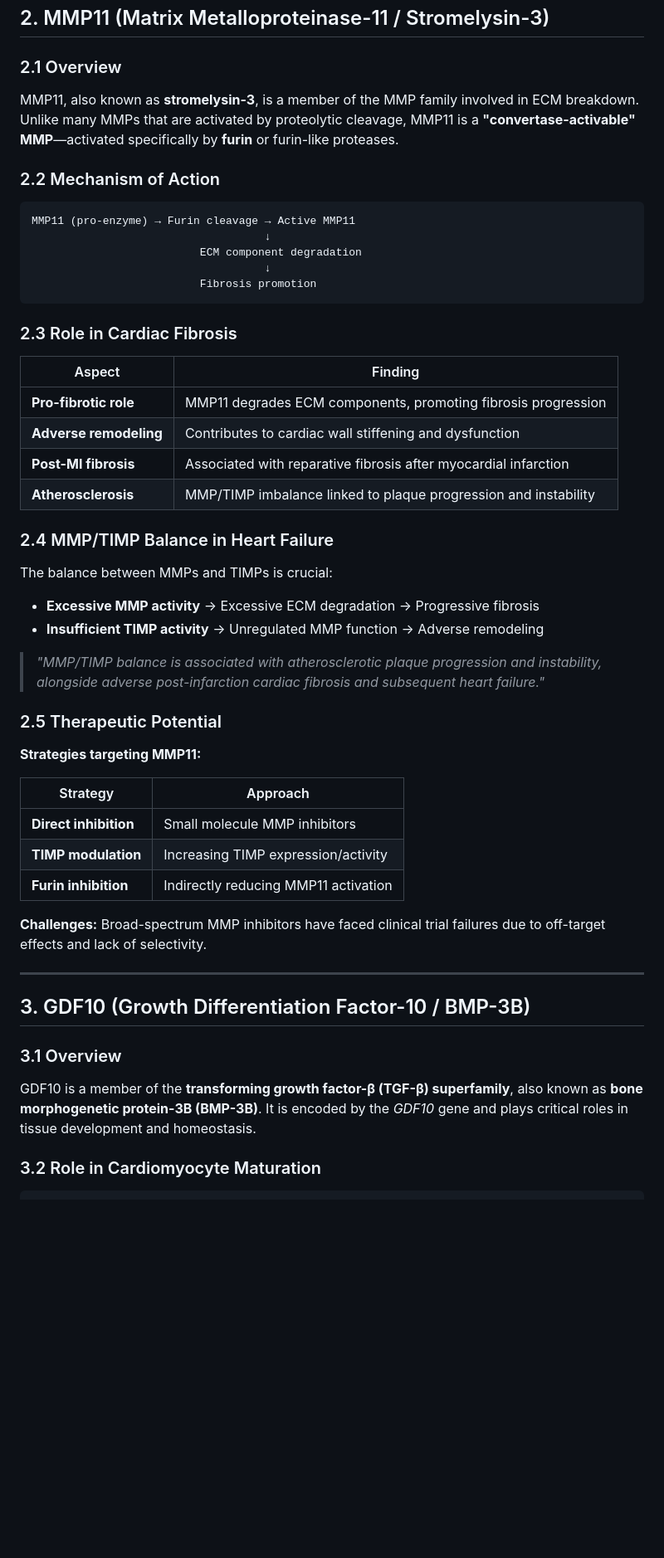
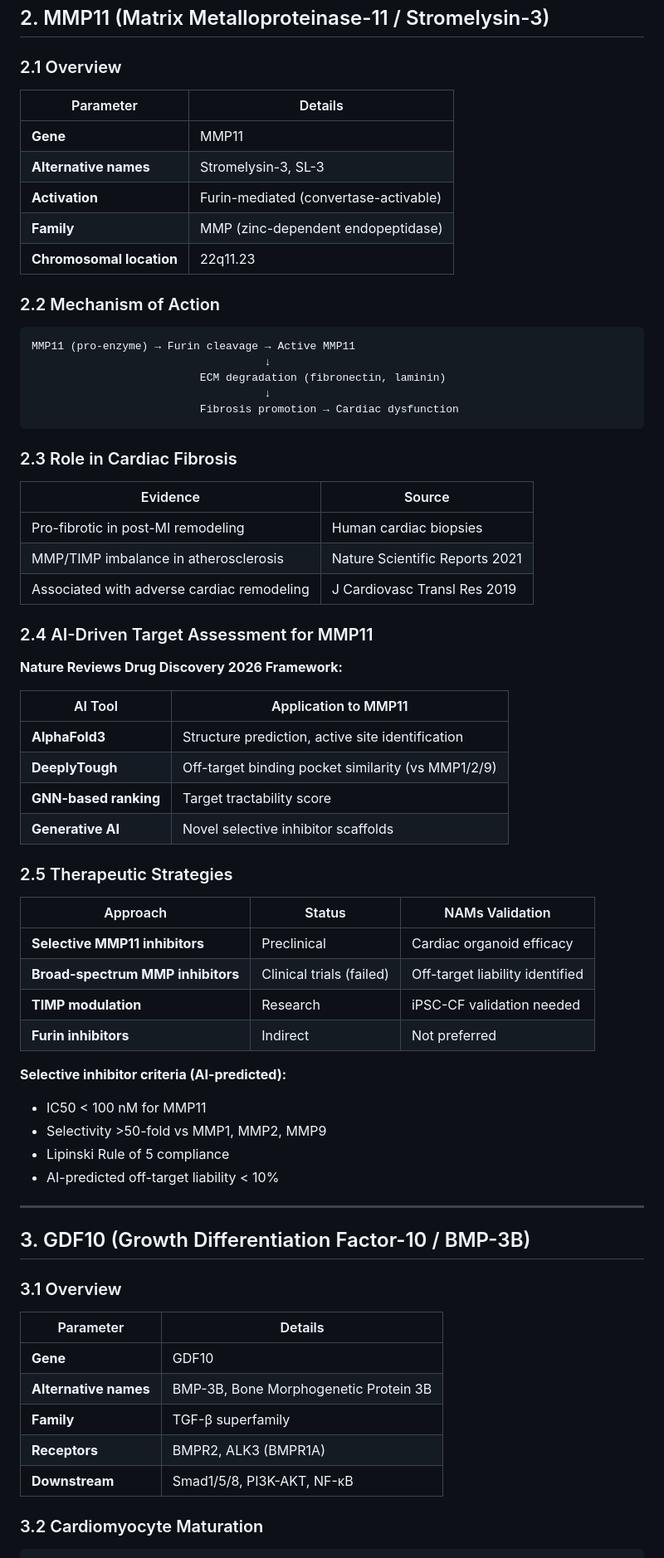
Before and after one commit to ohbryt/arp-v24, a Markdown page: MMP11_GDF10_HEART_FAILURE_REPORT_2026.md, the part around one of its changes. Shown at 83% size. Drawn GitHub-style; blank space fills up the shorter version.

````diff
--- a/MMP11_GDF10_HEART_FAILURE_REPORT_2026.md
+++ b/MMP11_GDF10_HEART_FAILURE_REPORT_2026.md
@@ -27,46 +52,57 @@ The **MMP/TIMP balance** is critical for maintaining ECM homeostasis. Alteration
 
 ### 2.1 Overview
 
-MMP11, also known as **stromelysin-3**, is a member of the MMP family involved in ECM breakdown. Unlike many MMPs that are activated by proteolytic cleavage, MMP11 is a **"convertase-activable" MMP**—activated specifically by **furin** or furin-like proteases.
+| Parameter | Details |
+|-----------|---------|
+| **Gene** | MMP11 |
+| **Alternative names** | Stromelysin-3, SL-3 |
+| **Activation** | Furin-mediated (convertase-activable) |
+| **Family** | MMP (zinc-dependent endopeptidase) |
+| **Chromosomal location** | 22q11.23 |
 
 ### 2.2 Mechanism of Action
 
 ```
 MMP11 (pro-enzyme) → Furin cleavage → Active MMP11
                                     ↓
-                          ECM component degradation
+                          ECM degradation (fibronectin, laminin)
                                     ↓
-                          Fibrosis promotion
+                          Fibrosis promotion → Cardiac dysfunction
 ```
 
 ### 2.3 Role in Cardiac Fibrosis
 
-| Aspect | Finding |
-|--------|---------|
-| **Pro-fibrotic role** | MMP11 degrades ECM components, promoting fibrosis progression |
-| **Adverse remodeling** | Contributes to cardiac wall stiffening and dysfunction |
-| **Post-MI fibrosis** | Associated with reparative fibrosis after myocardial infarction |
-| **Atherosclerosis** | MMP/TIMP imbalance linked to plaque progression and instability |
+| Evidence | Source |
+|----------|--------|
+| Pro-fibrotic in post-MI remodeling | Human cardiac biopsies |
+| MMP/TIMP imbalance in atherosclerosis | Nature Scientific Reports 2021 |
+| Associated with adverse cardiac remodeling | J Cardiovasc Transl Res 2019 |
 
-### 2.4 MMP/TIMP Balance in Heart Failure
+### 2.4 AI-Driven Target Assessment for MMP11
 
-The balance between MMPs and TIMPs is crucial:
-- **Excessive MMP activity** → Excessive ECM degradation → Progressive fibrosis
-- **Insufficient TIMP activity** → Unregulated MMP function → Adverse remodeling
+**Nature Reviews Drug Discovery 2026 Framework:**
 
-> *"MMP/TIMP balance is associated with atherosclerotic plaque progression and instability, alongside adverse post-infarction cardiac fibrosis and subsequent heart failure."*
+| AI Tool | Application to MMP11 |
+|---------|---------------------|
+| **AlphaFold3** | Structure prediction, active site identification |
+| **DeeplyTough** | Off-target binding pocket similarity (vs MMP1/2/9) |
+| **GNN-based ranking** | Target tractability score |
+| **Generative AI** | Novel selective inhibitor scaffolds |
 
-### 2.5 Therapeutic Potential
+### 2.5 Therapeutic Strategies
 
-**Strategies targeting MMP11:**
+| Approach | Status | NAMs Validation |
+|----------|--------|-----------------|
+| **Selective MMP11 inhibitors** | Preclinical | Cardiac organoid efficacy |
+| **Broad-spectrum MMP inhibitors** | Clinical trials (failed) | Off-target liability identified |
+| **TIMP modulation** | Research | iPSC-CF validation needed |
+| **Furin inhibitors** | Indirect | Not preferred |
 
-| Strategy | Approach |
-|----------|----------|
-| **Direct inhibition** | Small molecule MMP inhibitors |
-| **TIMP modulation** | Increasing TIMP expression/activity |
-| **Furin inhibition** | Indirectly reducing MMP11 activation |
-
-**Challenges:** Broad-spectrum MMP inhibitors have faced clinical trial failures due to off-target effects and lack of selectivity.
+**Selective inhibitor criteria (AI-predicted):**
+- IC50 < 100 nM for MMP11
+- Selectivity >50-fold vs MMP1, MMP2, MMP9
+- Lipinski Rule of 5 compliance
+- AI-predicted off-target liability < 10%
 
 ---
 
@@ -74,8 +110,14 @@ The balance between MMPs and TIMPs is crucial:
 
 ### 3.1 Overview
 
-GDF10 is a member of the **transforming growth factor-β (TGF-β) superfamily**, also known as **bone morphogenetic protein-3B (BMP-3B)**. It is encoded by the *GDF10* gene and plays critical roles in tissue development and homeostasis.
+| Parameter | Details |
+|-----------|---------|
+| **Gene** | GDF10 |
+| **Alternative names** | BMP-3B, Bone Morphogenetic Protein 3B |
+| **Family** | TGF-β superfamily |
+| **Receptors** | BMPR2, ALK3 (BMPR1A) |
+| **Downstream** | Smad1/5/8, PI3K-AKT, NF-κB |
 
-### 3.2 Role in Cardiomyocyte Maturation
+### 3.2 Cardiomyocyte Maturation
 
 ```
````
Also changed, not shown: other parts of MMP11_GDF10_HEART_FAILURE_REPORT_2026.md (+221 -130 lines).
